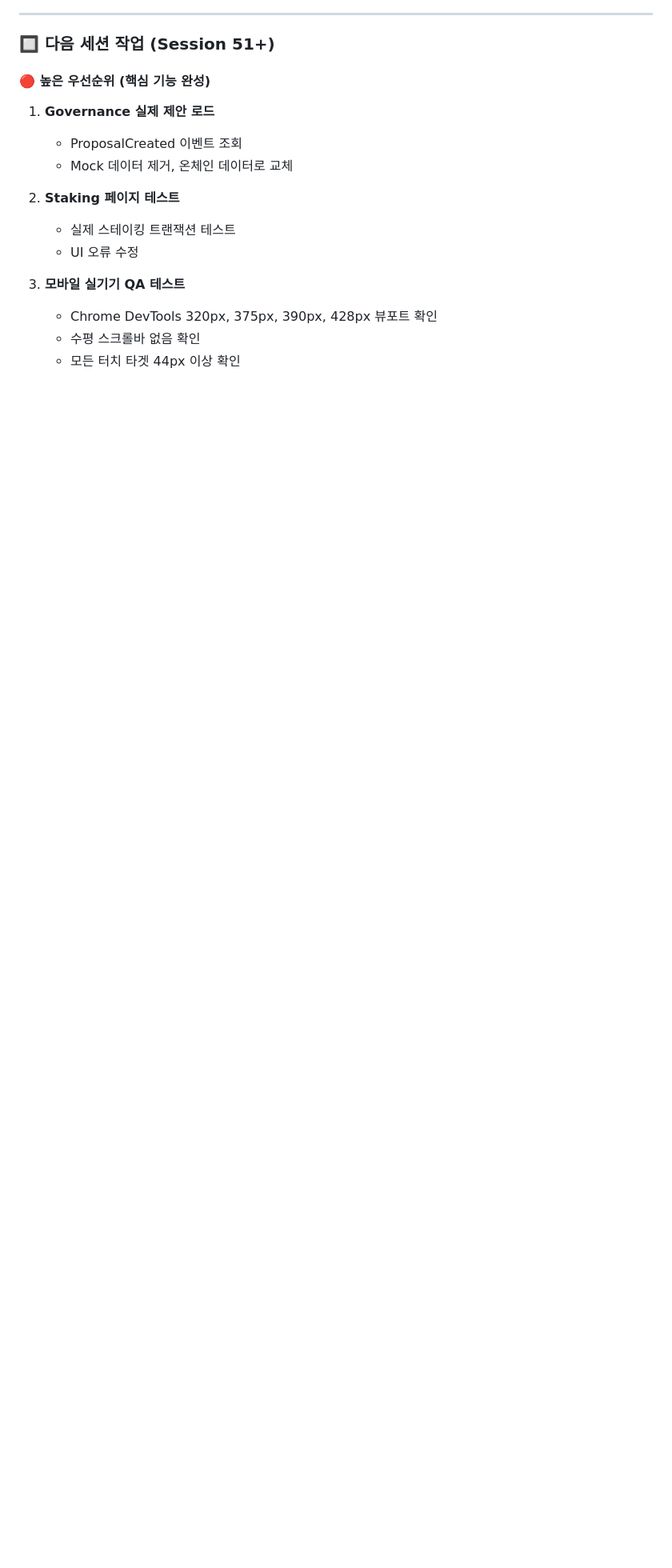
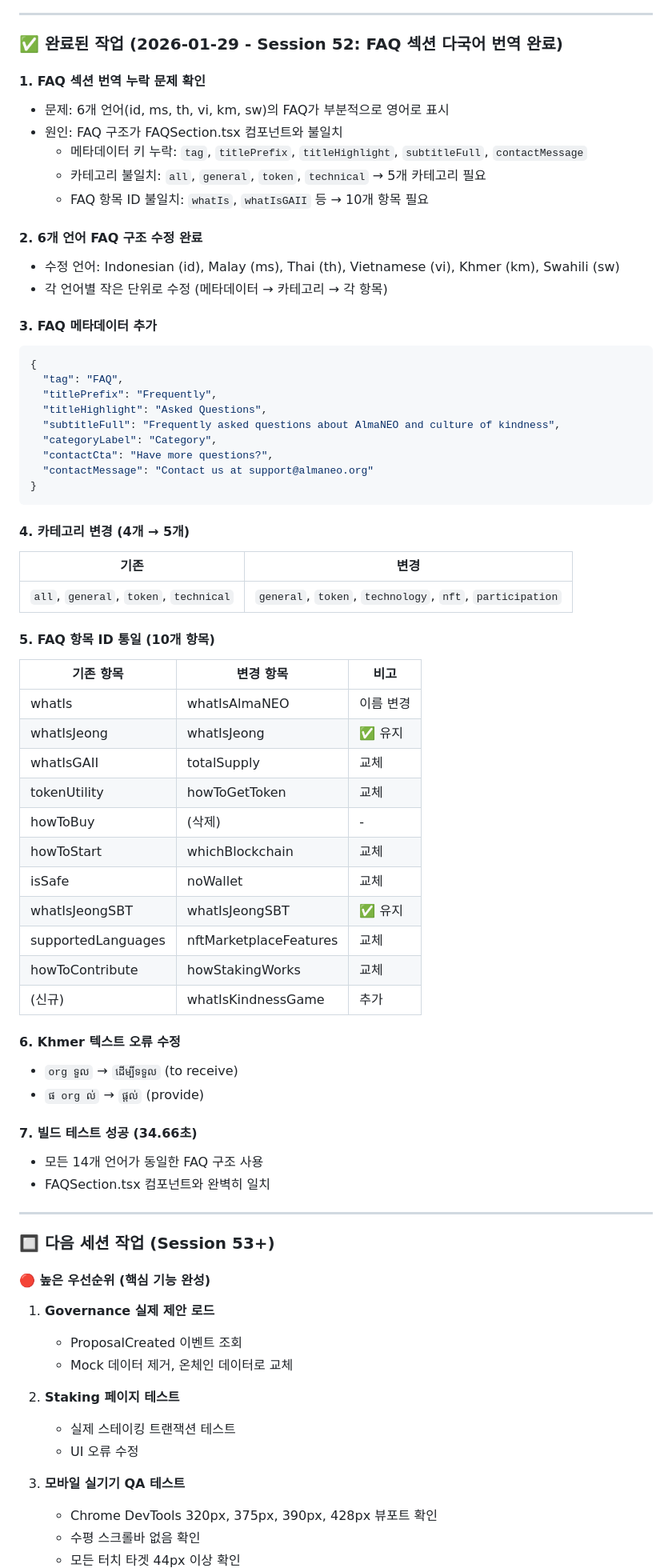
Before and after one commit to almaneo/almaneo-org, a Markdown page: .claude/CLAUDE.md, the part around one of its changes. Shown at 80% size. GitHub-like rendering; blank space fills up the shorter version.

````diff
--- a/.claude/CLAUDE.md
+++ b/.claude/CLAUDE.md
@@ -2424,6 +2471,62 @@ function updateReputation(node, delta) external onlyCoordinator;
 ---
 
-### 🔲 다음 세션 작업 (Session 51+)
+### ✅ 완료된 작업 (2026-01-29 - Session 52: FAQ 섹션 다국어 번역 완료)
+
+#### 1. **FAQ 섹션 번역 누락 문제 확인**
+   - 문제: 6개 언어(id, ms, th, vi, km, sw)의 FAQ가 부분적으로 영어로 표시
+   - 원인: FAQ 구조가 FAQSection.tsx 컴포넌트와 불일치
+     - 메타데이터 키 누락: `tag`, `titlePrefix`, `titleHighlight`, `subtitleFull`, `contactMessage`
+     - 카테고리 불일치: `all`, `general`, `token`, `technical` → 5개 카테고리 필요
+     - FAQ 항목 ID 불일치: `whatIs`, `whatIsGAII` 등 → 10개 항목 필요
+
+#### 2. **6개 언어 FAQ 구조 수정 완료**
+   - 수정 언어: Indonesian (id), Malay (ms), Thai (th), Vietnamese (vi), Khmer (km), Swahili (sw)
+   - 각 언어별 작은 단위로 수정 (메타데이터 → 카테고리 → 각 항목)
+
+#### 3. **FAQ 메타데이터 추가**
+   ```json
+   {
+     "tag": "FAQ",
+     "titlePrefix": "Frequently",
+     "titleHighlight": "Asked Questions",
+     "subtitleFull": "Frequently asked questions about AlmaNEO and culture of kindness",
+     "categoryLabel": "Category",
+     "contactCta": "Have more questions?",
+     "contactMessage": "Contact us at support@almaneo.org"
+   }
+   ```
+
+#### 4. **카테고리 변경** (4개 → 5개)
+   | 기존 | 변경 |
+   |------|------|
+   | `all`, `general`, `token`, `technical` | `general`, `token`, `technology`, `nft`, `participation` |
+
+#### 5. **FAQ 항목 ID 통일** (10개 항목)
+   | 기존 항목 | 변경 항목 | 비고 |
+   |----------|----------|------|
+   | whatIs | whatIsAlmaNEO | 이름 변경 |
+   | whatIsJeong | whatIsJeong | ✅ 유지 |
+   | whatIsGAII | totalSupply | 교체 |
+   | tokenUtility | howToGetToken | 교체 |
+   | howToBuy | (삭제) | - |
+   | howToStart | whichBlockchain | 교체 |
+   | isSafe | noWallet | 교체 |
+   | whatIsJeongSBT | whatIsJeongSBT | ✅ 유지 |
+   | supportedLanguages | nftMarketplaceFeatures | 교체 |
+   | howToContribute | howStakingWorks | 교체 |
+   | (신규) | whatIsKindnessGame | 추가 |
+
+#### 6. **Khmer 텍스트 오류 수정**
+   - `org ទួល` → `ដើម្បីទទួល` (to receive)
+   - `ផ org ល់` → `ផ្តល់` (provide)
+
+#### 7. **빌드 테스트 성공** (34.66초)
+   - 모든 14개 언어가 동일한 FAQ 구조 사용
+   - FAQSection.tsx 컴포넌트와 완벽히 일치
+
+---
+
+### 🔲 다음 세션 작업 (Session 53+)
 
 #### 🔴 높은 우선순위 (핵심 기능 완성)
 
````
Also changed, not shown: other parts of .claude/CLAUDE.md (+72 -17 lines).
